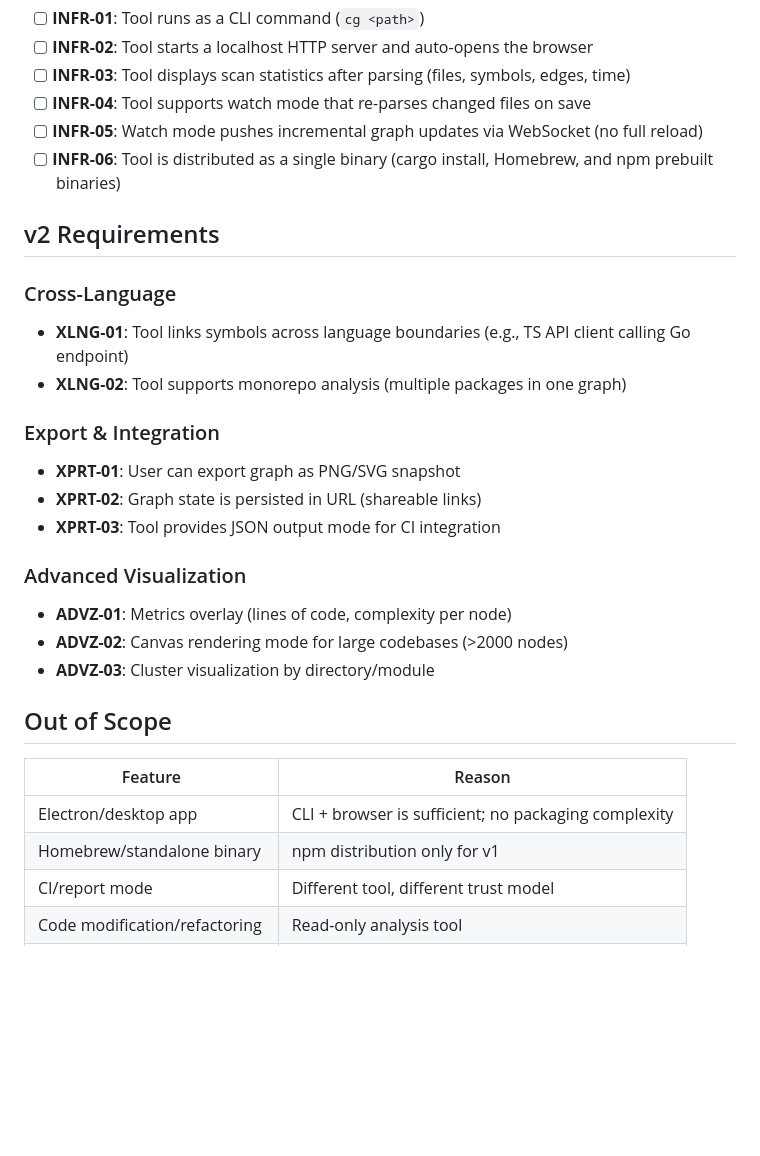
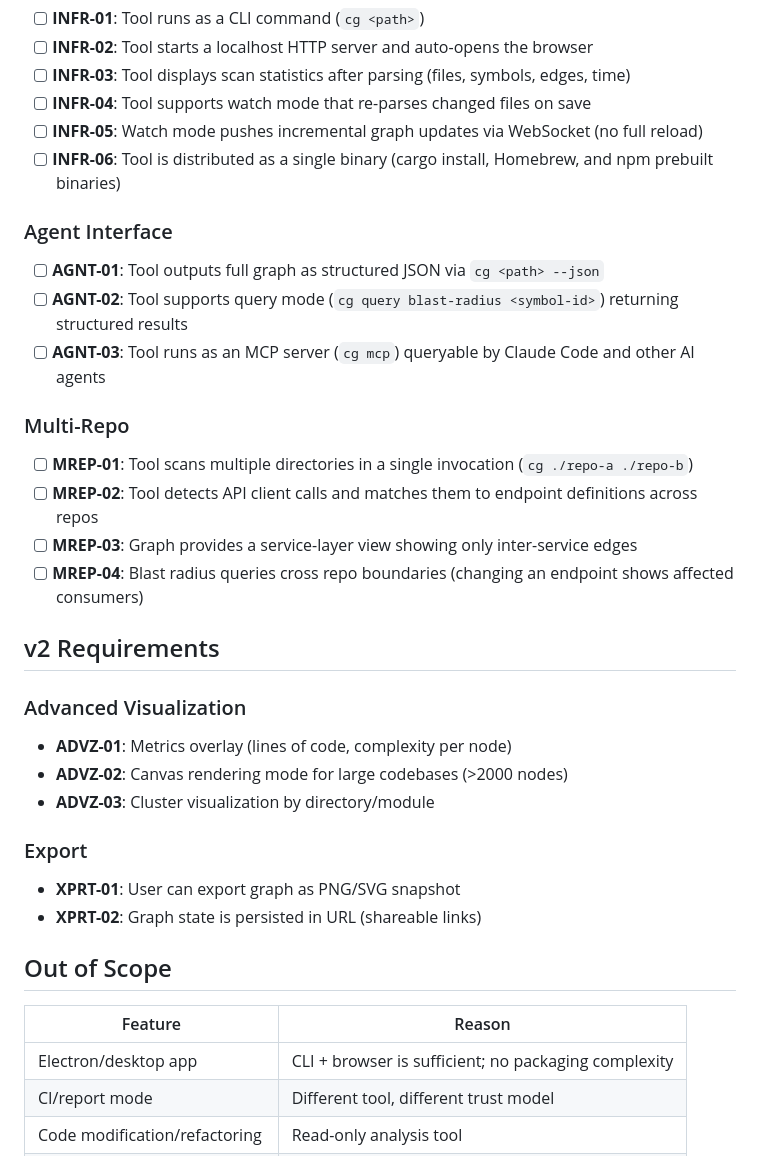
Before and after one commit to ak68a/cgraph, a Markdown page: .planning/REQUIREMENTS.md, the part around the change. Rendered like a GitHub page; blank space fills up the shorter version.

```diff
--- a/.planning/REQUIREMENTS.md
+++ b/.planning/REQUIREMENTS.md
@@ -58,18 +58,20 @@
 - [ ] **INFR-05**: Watch mode pushes incremental graph updates via WebSocket (no full reload)
 - [ ] **INFR-06**: Tool is distributed as a single binary (cargo install, Homebrew, and npm prebuilt binaries)
 
+### Agent Interface
+
+- [ ] **AGNT-01**: Tool outputs full graph as structured JSON via `cg <path> --json`
+- [ ] **AGNT-02**: Tool supports query mode (`cg query blast-radius <symbol-id>`) returning structured results
+- [ ] **AGNT-03**: Tool runs as an MCP server (`cg mcp`) queryable by Claude Code and other AI agents
+
+### Multi-Repo
+
+- [ ] **MREP-01**: Tool scans multiple directories in a single invocation (`cg ./repo-a ./repo-b`)
+- [ ] **MREP-02**: Tool detects API client calls and matches them to endpoint definitions across repos
+- [ ] **MREP-03**: Graph provides a service-layer view showing only inter-service edges
+- [ ] **MREP-04**: Blast radius queries cross repo boundaries (changing an endpoint shows affected consumers)
+
 ## v2 Requirements
-
-### Cross-Language
-
-- **XLNG-01**: Tool links symbols across language boundaries (e.g., TS API client calling Go endpoint)
-- **XLNG-02**: Tool supports monorepo analysis (multiple packages in one graph)
-
-### Export & Integration
-
-- **XPRT-01**: User can export graph as PNG/SVG snapshot
-- **XPRT-02**: Graph state is persisted in URL (shareable links)
-- **XPRT-03**: Tool provides JSON output mode for CI integration
 
 ### Advanced Visualization
 
@@ -77,12 +79,16 @@
 - **ADVZ-02**: Canvas rendering mode for large codebases (>2000 nodes)
 - **ADVZ-03**: Cluster visualization by directory/module
 
+### Export
+
+- **XPRT-01**: User can export graph as PNG/SVG snapshot
+- **XPRT-02**: Graph state is persisted in URL (shareable links)
+
 ## Out of Scope
 
 | Feature | Reason |
 |---------|--------|
 | Electron/desktop app | CLI + browser is sufficient; no packaging complexity |
-| Homebrew/standalone binary | npm distribution only for v1 |
 | CI/report mode | Different tool, different trust model |
 | Code modification/refactoring | Read-only analysis tool |
 | 3D force graph | No navigational advantage; motion sickness risk |
```
Also changed, not shown: .planning/ROADMAP.md (+28 -2 lines).
